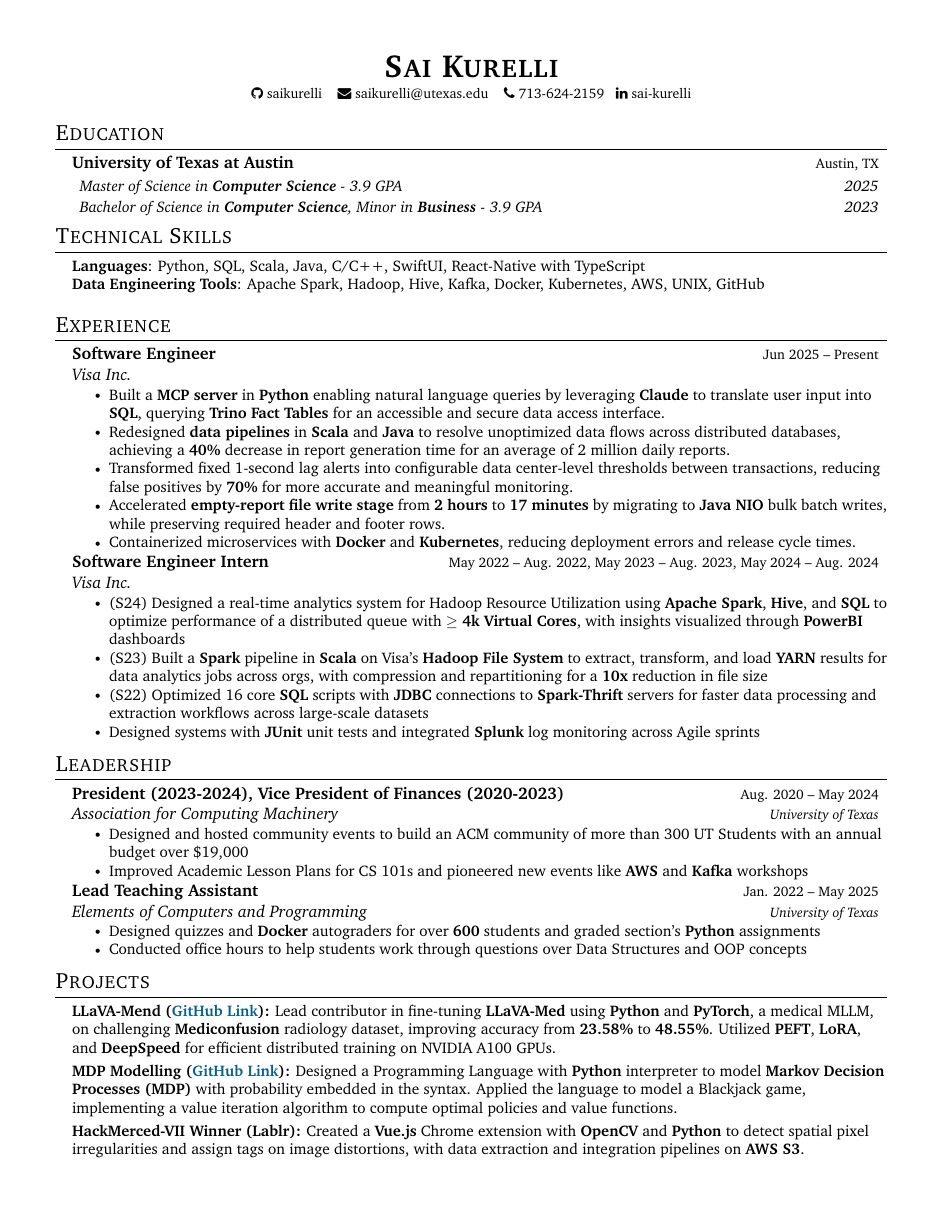
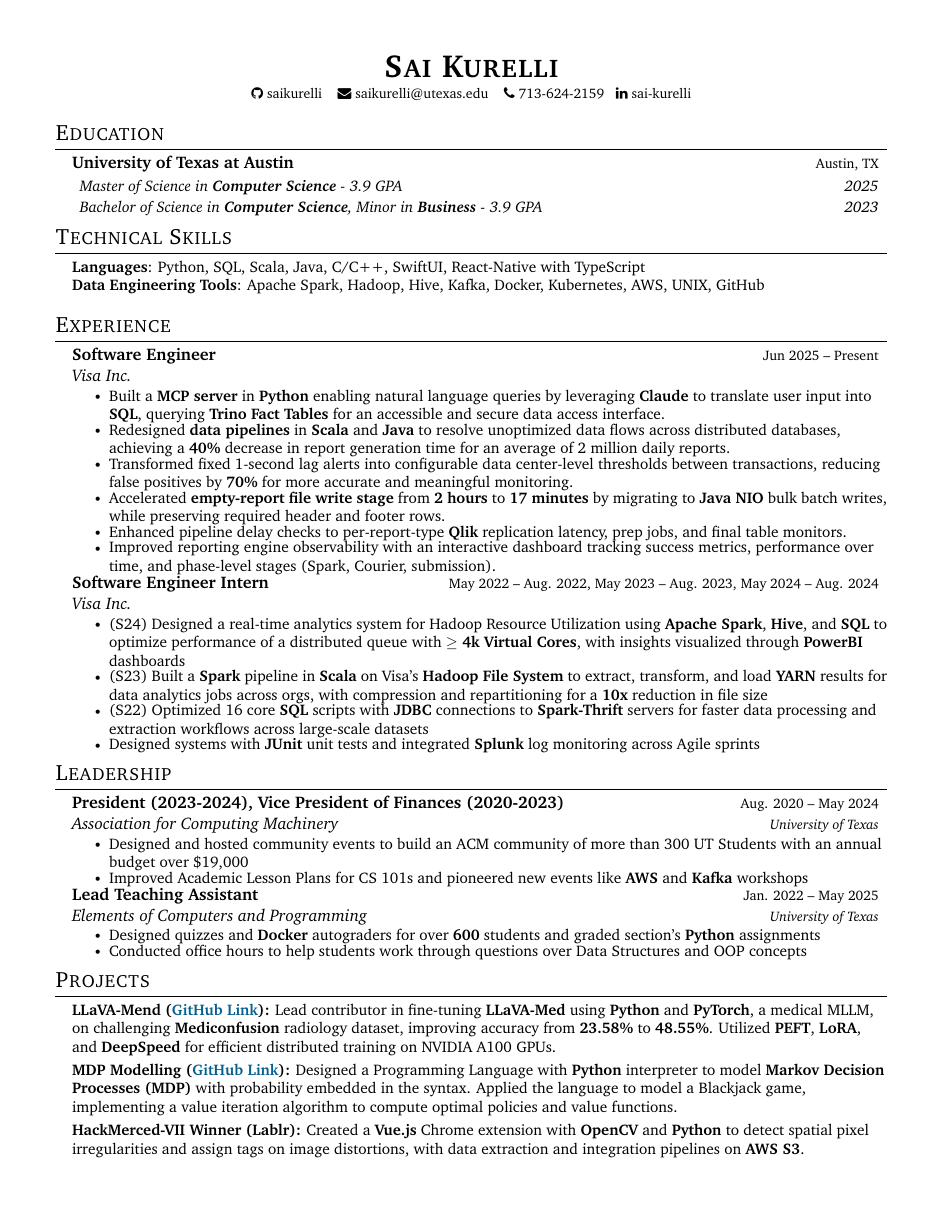
Before and after one commit to saikurelli/resume, a LaTeX CV (Sai's_Resume.tex): the whole page. Compiled offline with pdfLaTeX.

Commit message:
Replace Docker bullet with pipeline delay check, add observability dashboard bullet
Co-authored-by: saikurelli <22625395+saikurelli@users.noreply.github.com>

```diff
--- a/Sai's_Resume.tex
+++ b/Sai's_Resume.tex
@@ -66,7 +66,7 @@
 % Custom commands
 \newcommand{\resumeItem}[1]{
   \item\small{
-    {#1 \vspace{-2pt}}
+    {#1 \vspace{-4pt}}
   }
 }
 
@@ -171,7 +171,8 @@
 \resumeItem{Transformed fixed 1-second lag alerts into configurable data center-level thresholds between transactions, reducing false positives by \textbf{70\%} for more accurate and meaningful monitoring.}
 \resumeItem{Accelerated \textbf{empty-report file write stage} from \textbf{2 hours} to \textbf{17 minutes} by migrating to \textbf{Java NIO} bulk batch writes, while preserving required header and footer rows.}
 
-\resumeItem{Containerized microservices with \textbf{Docker} and \textbf{Kubernetes}, reducing deployment errors and release cycle times.}
+\resumeItem{Enhanced pipeline delay checks to per-report-type \textbf{Qlik} replication latency, prep jobs, and final table monitors.}
+\resumeItem{Improved reporting engine observability with an interactive dashboard tracking success metrics, performance over time, and phase-level stages (Spark, Courier, submission).}
 \resumeItemListEnd
 
 \resumeSubheading
```
Also changed, not shown: Sai's_Resume.pdf.
